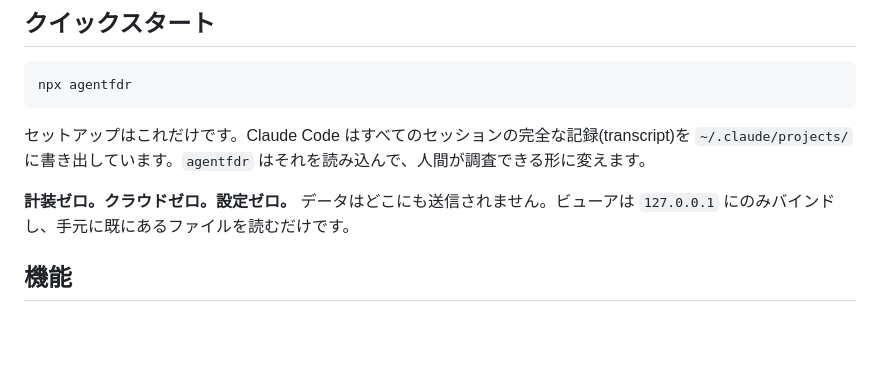
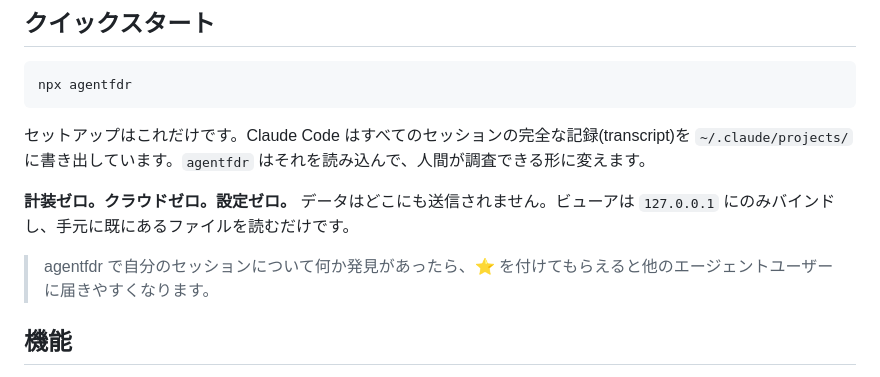
Before and after one commit to kamihork/agentfdr, a Markdown page: README.ja.md, the part around the change. Drawn GitHub-style; blank space fills up the shorter version.

Commit message:
Add a star CTA to both READMEs
Co-Authored-By: Claude Fable 5 <noreply@anthropic.com>

```diff
--- a/README.ja.md
+++ b/README.ja.md
@@ -30,6 +30,8 @@ npx agentfdr
 セットアップはこれだけです。Claude Code はすべてのセッションの完全な記録(transcript)を `~/.claude/projects/` に書き出しています。`agentfdr` はそれを読み込んで、人間が調査できる形に変えます。
 
 **計装ゼロ。クラウドゼロ。設定ゼロ。** データはどこにも送信されません。ビューアは `127.0.0.1` にのみバインドし、手元に既にあるファイルを読むだけです。
+
+> agentfdr で自分のセッションについて何か発見があったら、⭐ を付けてもらえると他のエージェントユーザーに届きやすくなります。
 
 ## 機能
 
```
Also changed, not shown: README.md (+2 -0 lines).
